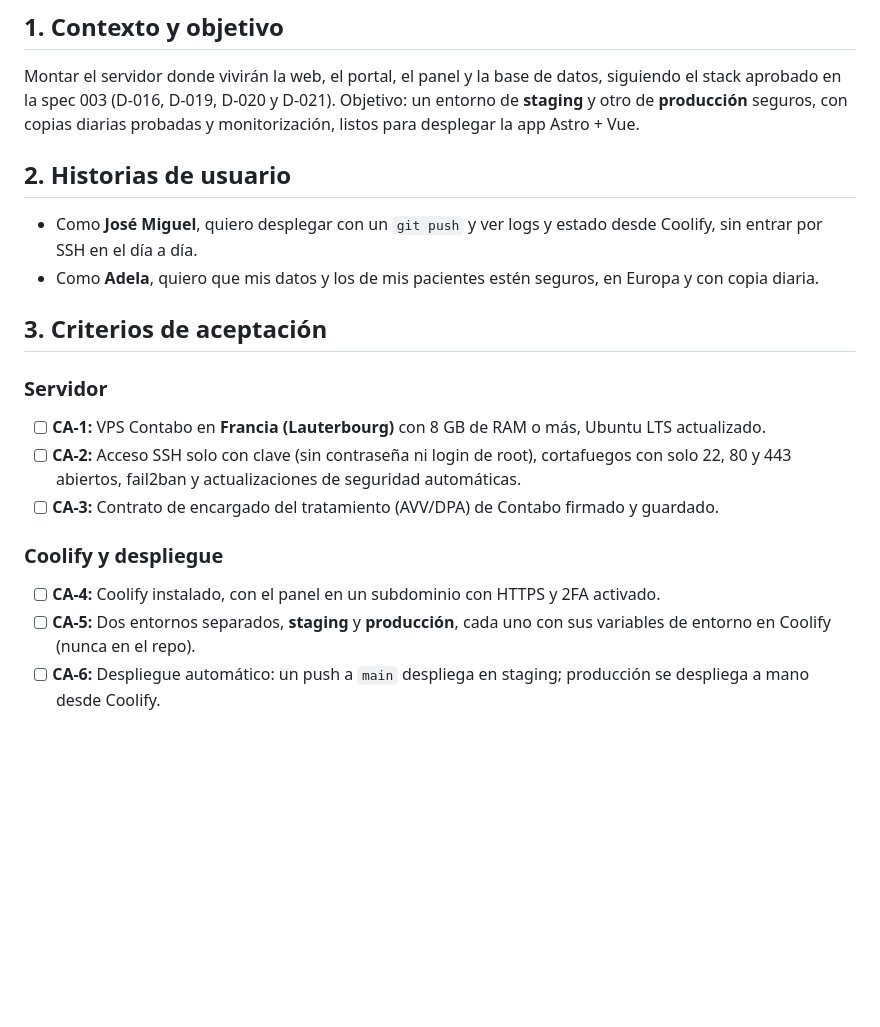
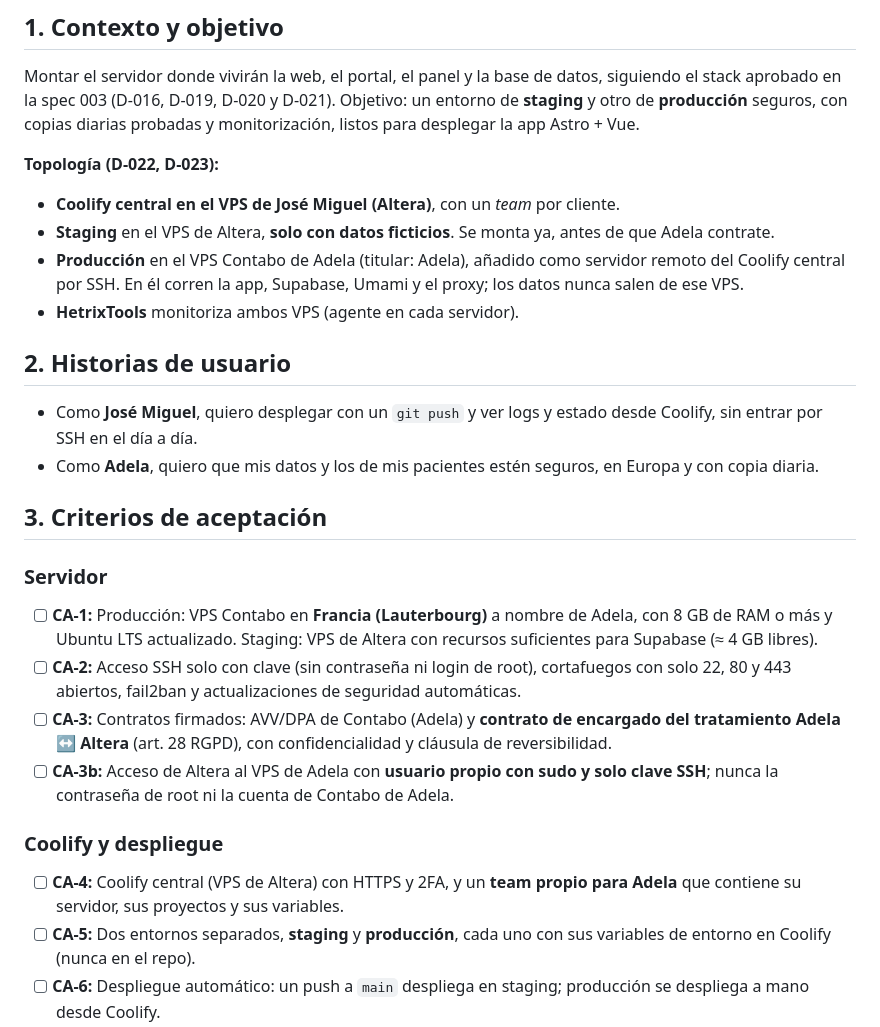
Before and after one commit to DevAI82/adela-fisioterapia, a Markdown page: specs/features/004-infraestructura.md, the part around one of its changes. GitHub-like rendering; blank space fills up the shorter version.

```diff
--- a/specs/features/004-infraestructura.md
+++ b/specs/features/004-infraestructura.md
@@ -12,6 +12,12 @@
 Montar el servidor donde vivirán la web, el portal, el panel y la base de datos, siguiendo el stack aprobado en la spec 003 (D-016, D-019, D-020 y D-021).
 Objetivo: un entorno de **staging** y otro de **producción** seguros, con copias diarias probadas y monitorización, listos para desplegar la app Astro + Vue.
 
+**Topología (D-022, D-023):**
+- **Coolify central en el VPS de José Miguel (Altera)**, con un *team* por cliente.
+- **Staging** en el VPS de Altera, **solo con datos ficticios**. Se monta ya, antes de que Adela contrate.
+- **Producción** en el VPS Contabo de Adela (titular: Adela), añadido como servidor remoto del Coolify central por SSH. En él corren la app, Supabase, Umami y el proxy; los datos nunca salen de ese VPS.
+- **HetrixTools** monitoriza ambos VPS (agente en cada servidor).
+
 ## 2. Historias de usuario
 - Como **José Miguel**, quiero desplegar con un `git push` y ver logs y estado desde Coolify, sin entrar por SSH en el día a día.
 - Como **Adela**, quiero que mis datos y los de mis pacientes estén seguros, en Europa y con copia diaria.
@@ -19,12 +25,13 @@ Objetivo: un entorno de **staging** y otro de **producción** seguros, con copia
 ## 3. Criterios de aceptación
 
 ### Servidor
-- [ ] **CA-1:** VPS Contabo en **Francia (Lauterbourg)** con 8 GB de RAM o más, Ubuntu LTS actualizado.
+- [ ] **CA-1:** Producción: VPS Contabo en **Francia (Lauterbourg)** a nombre de Adela, con 8 GB de RAM o más y Ubuntu LTS actualizado. Staging: VPS de Altera con recursos suficientes para Supabase (≈ 4 GB libres).
 - [ ] **CA-2:** Acceso SSH solo con clave (sin contraseña ni login de root), cortafuegos con solo 22, 80 y 443 abiertos, fail2ban y actualizaciones de seguridad automáticas.
-- [ ] **CA-3:** Contrato de encargado del tratamiento (AVV/DPA) de Contabo firmado y guardado.
+- [ ] **CA-3:** Contratos firmados: AVV/DPA de Contabo (Adela) y **contrato de encargado del tratamiento Adela ↔ Altera** (art. 28 RGPD), con confidencialidad y cláusula de reversibilidad.
+- [ ] **CA-3b:** Acceso de Altera al VPS de Adela con **usuario propio con sudo y solo clave SSH**; nunca la contraseña de root ni la cuenta de Contabo de Adela.
 
 ### Coolify y despliegue
-- [ ] **CA-4:** Coolify instalado, con el panel en un subdominio con HTTPS y 2FA activado.
+- [ ] **CA-4:** Coolify central (VPS de Altera) con HTTPS y 2FA, y un **team propio para Adela** que contiene su servidor, sus proyectos y sus variables.
 - [ ] **CA-5:** Dos entornos separados, **staging** y **producción**, cada uno con sus variables de entorno en Coolify (nunca en el repo).
 - [ ] **CA-6:** Despliegue automático: un push a `main` despliega en staging; producción se despliega a mano desde Coolify.
 - [ ] **CA-7:** HTTPS automático (Let's Encrypt) en todos los dominios.
```
Also changed, not shown: other parts of specs/features/004-infraestructura.md (+26 -11 lines), MEMORY.md (+7 -1 lines).
